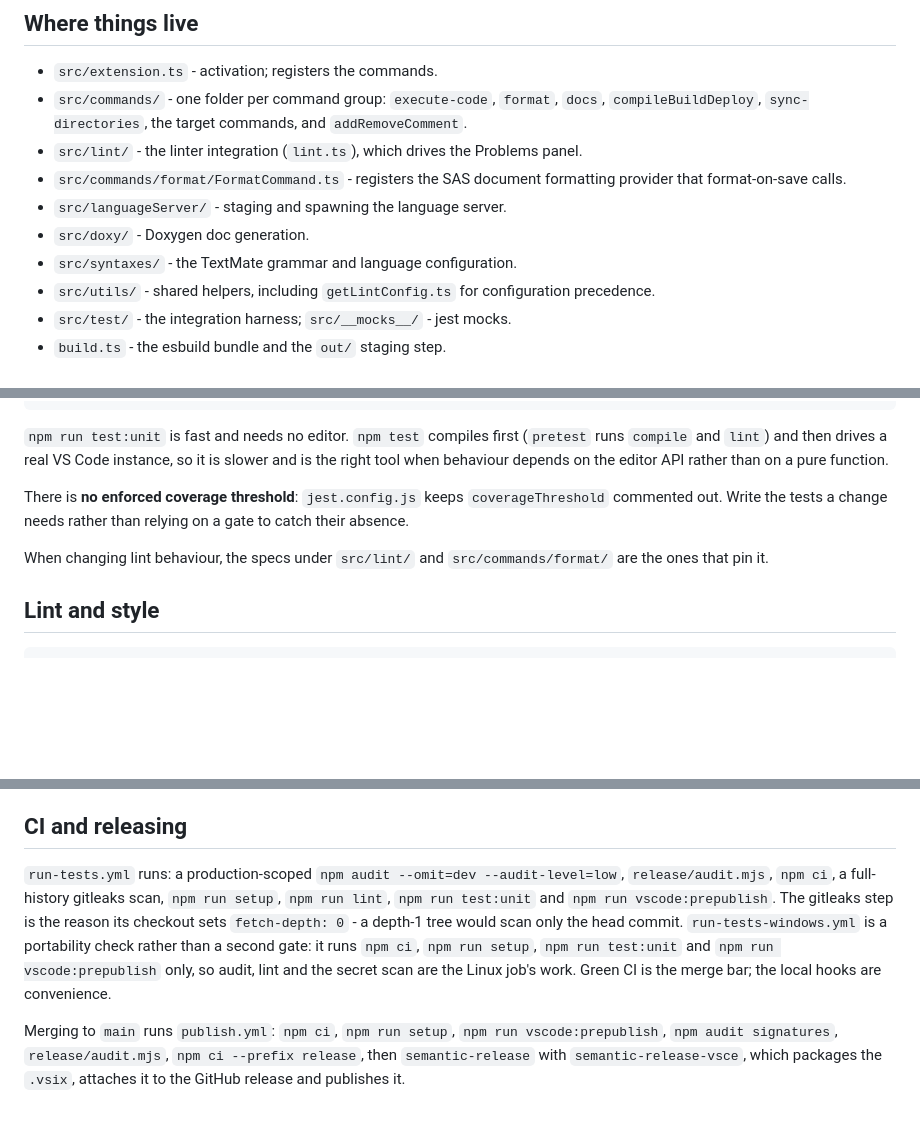
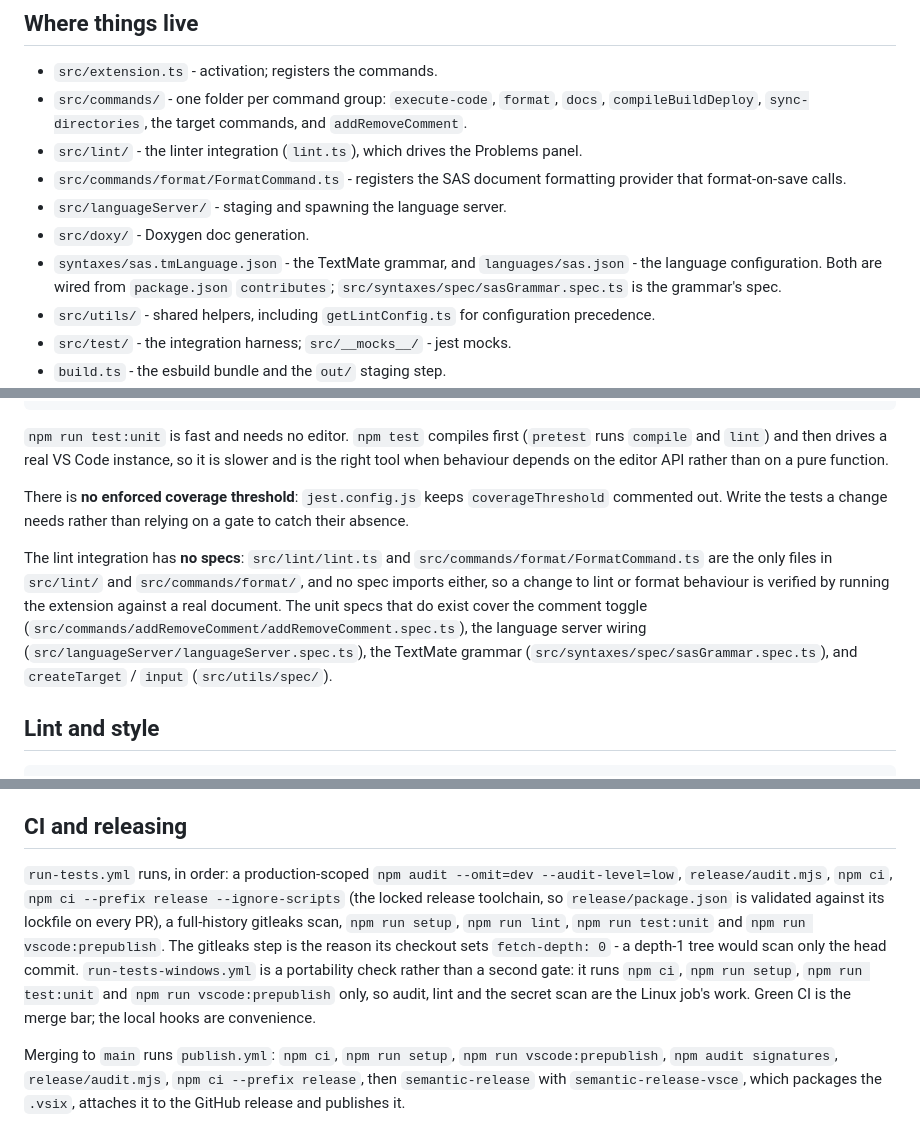
Before and after one commit to sasjs/vscode-extension, a Markdown page: .github/CONTRIBUTING.md, 3 parts joined by grey strips. Rendered like a GitHub page; blank space fills up the shorter version.

Commit message:
docs: correct the source layout, the spec list and the CI step order
Three doc-accuracy findings from review, each verified against the tree at
this head rather than taken on trust.

- Where things live: the TextMate grammar is at syntaxes/sas.tmLanguage.json
  and the language configuration at languages/sas.json (both wired from
  package.json contributes); src/syntaxes/ holds only spec/sasGrammar.spec.ts.
- Tests: "the specs under src/lint/ and src/commands/format/" pointed at
  specs that do not exist - each of those folders contains exactly one
  implementation file and no spec. The guide now says the lint integration
  has no specs and names the five that do exist.
- CI: the run-tests.yml enumeration omitted the "Install the release
  toolchain" step (npm ci --prefix release --ignore-scripts), which runs
  between npm ci and the gitleaks scan. The list now follows the workflow's
  actual step order.

Verification: package.json contributes paths and both files read directly;
ls of src/lint, src/commands/format and grep for spec imports (no spec
imports either module); step names and commands read from run-tests.yml.
Remaining "Where things live" entries re-checked while there - all present.

```diff
--- a/.github/CONTRIBUTING.md
+++ b/.github/CONTRIBUTING.md
@@ -37,7 +37,7 @@ Press `F5` to launch an Extension Development Host with the extension loaded, th
 - `src/commands/format/FormatCommand.ts` - registers the SAS document formatting provider that format-on-save calls.
 - `src/languageServer/` - staging and spawning the language server.
 - `src/doxy/` - Doxygen doc generation.
-- `src/syntaxes/` - the TextMate grammar and language configuration.
+- `syntaxes/sas.tmLanguage.json` - the TextMate grammar, and `languages/sas.json` - the language configuration. Both are wired from `package.json` `contributes`; `src/syntaxes/spec/sasGrammar.spec.ts` is the grammar's spec.
 - `src/utils/` - shared helpers, including `getLintConfig.ts` for configuration precedence.
 - `src/test/` - the integration harness; `src/__mocks__/` - jest mocks.
 - `build.ts` - the esbuild bundle and the `out/` staging step.
@@ -56,7 +56,7 @@ npm test             # the VS Code integration harness (node ./out/test/runTest.
 
 There is **no enforced coverage threshold**: `jest.config.js` keeps `coverageThreshold` commented out. Write the tests a change needs rather than relying on a gate to catch their absence.
 
-When changing lint behaviour, the specs under `src/lint/` and `src/commands/format/` are the ones that pin it.
+The lint integration has **no specs**: `src/lint/lint.ts` and `src/commands/format/FormatCommand.ts` are the only files in `src/lint/` and `src/commands/format/`, and no spec imports either, so a change to lint or format behaviour is verified by running the extension against a real document. The unit specs that do exist cover the comment toggle (`src/commands/addRemoveComment/addRemoveComment.spec.ts`), the language server wiring (`src/languageServer/languageServer.spec.ts`), the TextMate grammar (`src/syntaxes/spec/sasGrammar.spec.ts`), and `createTarget` / `input` (`src/utils/spec/`).
 
 ## Lint and style
 
@@ -93,7 +93,7 @@ The pre-commit hook needs the `@nogoo9/gitleaks` devDependency installed, so mak
 
 ## CI and releasing
 
-`run-tests.yml` runs: a production-scoped `npm audit --omit=dev --audit-level=low`, `release/audit.mjs`, `npm ci`, a full-history gitleaks scan, `npm run setup`, `npm run lint`, `npm run test:unit` and `npm run vscode:prepublish`. The gitleaks step is the reason its checkout sets `fetch-depth: 0` - a depth-1 tree would scan only the head commit. `run-tests-windows.yml` is a portability check rather than a second gate: it runs `npm ci`, `npm run setup`, `npm run test:unit` and `npm run vscode:prepublish` only, so audit, lint and the secret scan are the Linux job's work. Green CI is the merge bar; the local hooks are convenience.
+`run-tests.yml` runs, in order: a production-scoped `npm audit --omit=dev --audit-level=low`, `release/audit.mjs`, `npm ci`, `npm ci --prefix release --ignore-scripts` (the locked release toolchain, so `release/package.json` is validated against its lockfile on every PR), a full-history gitleaks scan, `npm run setup`, `npm run lint`, `npm run test:unit` and `npm run vscode:prepublish`. The gitleaks step is the reason its checkout sets `fetch-depth: 0` - a depth-1 tree would scan only the head commit. `run-tests-windows.yml` is a portability check rather than a second gate: it runs `npm ci`, `npm run setup`, `npm run test:unit` and `npm run vscode:prepublish` only, so audit, lint and the secret scan are the Linux job's work. Green CI is the merge bar; the local hooks are convenience.
 
 Merging to `main` runs `publish.yml`: `npm ci`, `npm run setup`, `npm run vscode:prepublish`, `npm audit signatures`, `release/audit.mjs`, `npm ci --prefix release`, then `semantic-release` with `semantic-release-vsce`, which packages the `.vsix`, attaches it to the GitHub release and publishes it.
 
```
